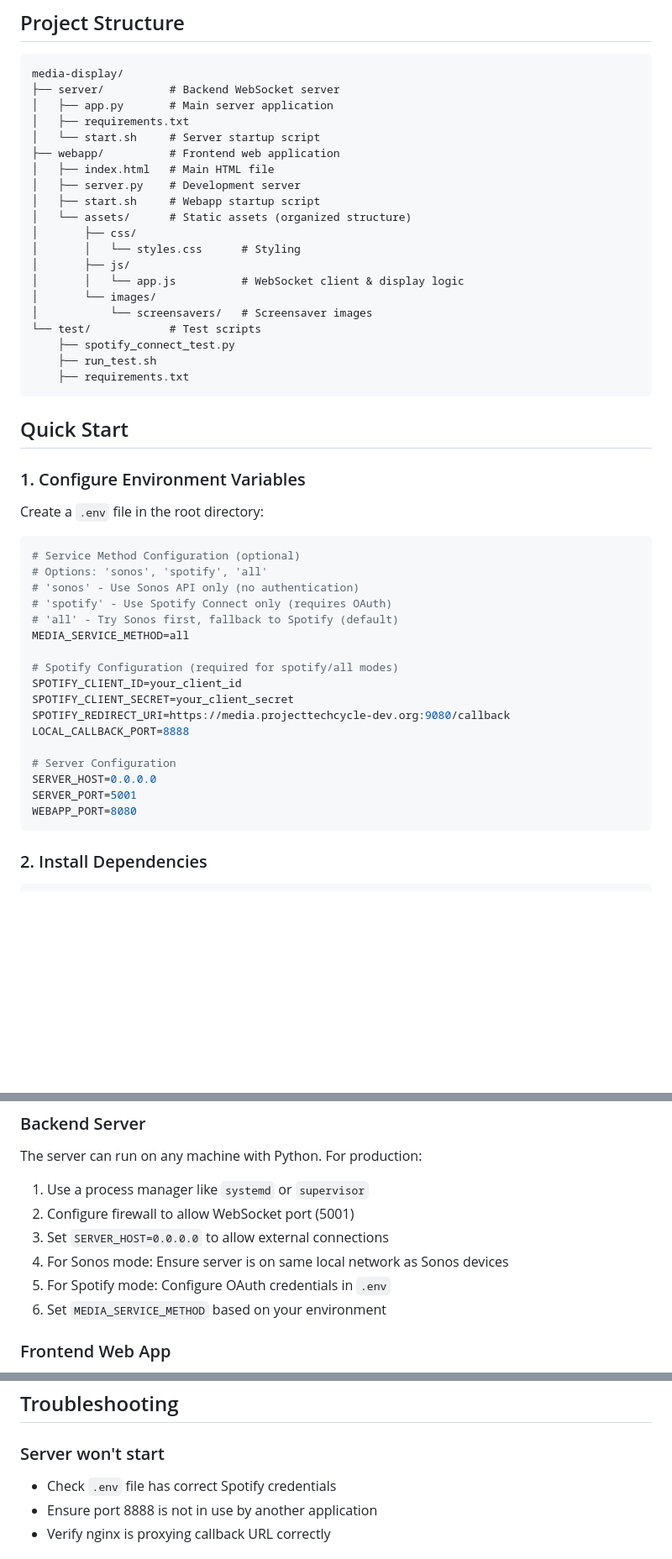
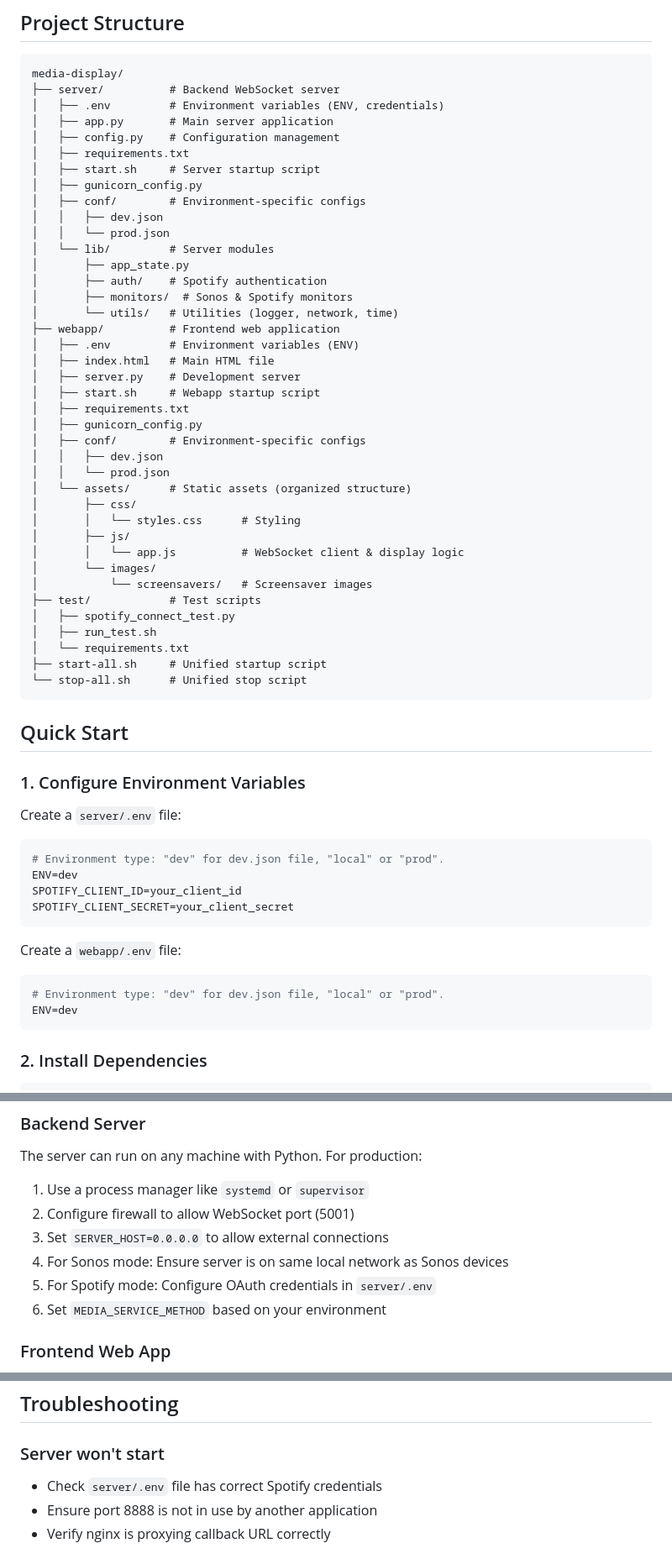
Before and after one commit to dejozone/media-display, a Markdown page: README.md, 3 parts joined by grey strips. Shown at 84% size. GitHub-like rendering; blank space fills up the shorter version.

````diff
--- a/README.md
+++ b/README.md
@@ -7,13 +7,30 @@ A full-screen display for music playback with real-time updates. Supports Sonos
 ```
 media-display/
 ├── server/          # Backend WebSocket server
+│   ├── .env         # Environment variables (ENV, credentials)
 │   ├── app.py       # Main server application
+│   ├── config.py    # Configuration management
 │   ├── requirements.txt
-│   └── start.sh     # Server startup script
+│   ├── start.sh     # Server startup script
+│   ├── gunicorn_config.py
+│   ├── conf/        # Environment-specific configs
+│   │   ├── dev.json
+│   │   └── prod.json
+│   └── lib/         # Server modules
+│       ├── app_state.py
+│       ├── auth/    # Spotify authentication
+│       ├── monitors/  # Sonos & Spotify monitors
+│       └── utils/   # Utilities (logger, network, time)
 ├── webapp/          # Frontend web application
+│   ├── .env         # Environment variables (ENV)
 │   ├── index.html   # Main HTML file
 │   ├── server.py    # Development server
 │   ├── start.sh     # Webapp startup script
+│   ├── requirements.txt
+│   ├── gunicorn_config.py
+│   ├── conf/        # Environment-specific configs
+│   │   ├── dev.json
+│   │   └── prod.json
 │   └── assets/      # Static assets (organized structure)
 │       ├── css/
 │       │   └── styles.css      # Styling
@@ -21,36 +38,32 @@ media-display/
 │       │   └── app.js          # WebSocket client & display logic
 │       └── images/
 │           └── screensavers/   # Screensaver images
-└── test/            # Test scripts
-    ├── spotify_connect_test.py
-    ├── run_test.sh
-    ├── requirements.txt
+├── test/            # Test scripts
+│   ├── spotify_connect_test.py
+│   ├── run_test.sh
+│   └── requirements.txt
+├── start-all.sh     # Unified startup script
+└── stop-all.sh      # Unified stop script
 ```
 
 ## Quick Start
 
 ### 1. Configure Environment Variables
 
-Create a `.env` file in the root directory:
+Create a `server/.env` file:
 
 ```bash
-# Service Method Configuration (optional)
-# Options: 'sonos', 'spotify', 'all'
-# 'sonos' - Use Sonos API only (no authentication)
-# 'spotify' - Use Spotify Connect only (requires OAuth)
-# 'all' - Try Sonos first, fallback to Spotify (default)
-MEDIA_SERVICE_METHOD=all
-
-# Spotify Configuration (required for spotify/all modes)
+# Environment type: "dev" for dev.json file, "local" or "prod".
+ENV=dev
 SPOTIFY_CLIENT_ID=your_client_id
 SPOTIFY_CLIENT_SECRET=your_client_secret
-SPOTIFY_REDIRECT_URI=https://media.projecttechcycle-dev.org:9080/callback
-LOCAL_CALLBACK_PORT=8888
+```
 
-# Server Configuration
-SERVER_HOST=0.0.0.0
-SERVER_PORT=5001
-WEBAPP_PORT=8080
+Create a `webapp/.env` file:
+
+```bash
+# Environment type: "dev" for dev.json file, "local" or "prod".
+ENV=dev
 ```
 
 ### 2. Install Dependencies
@@ -279,7 +292,7 @@ The server can run on any machine with Python. For production:
 2. Configure firewall to allow WebSocket port (5001)
 3. Set `SERVER_HOST=0.0.0.0` to allow external connections
 4. For Sonos mode: Ensure server is on same local network as Sonos devices
-5. For Spotify mode: Configure OAuth credentials in `.env`
+6. For Spotify mode: Configure OAuth credentials in `server/.env`
 6. Set `MEDIA_SERVICE_METHOD` based on your environment
 
 ### Frontend Web App
@@ -379,7 +490,7 @@ These settings are device-specific and stored in the browser. To reset preferenc
 ## Troubleshooting
 
 ### Server won't start
-- Check `.env` file has correct Spotify credentials
+- Check `server/.env` file has correct Spotify credentials
 - Ensure port 8888 is not in use by another application
 - Verify nginx is proxying callback URL correctly
 
````
Also changed, not shown: other parts of README.md (+98 -0 lines).
